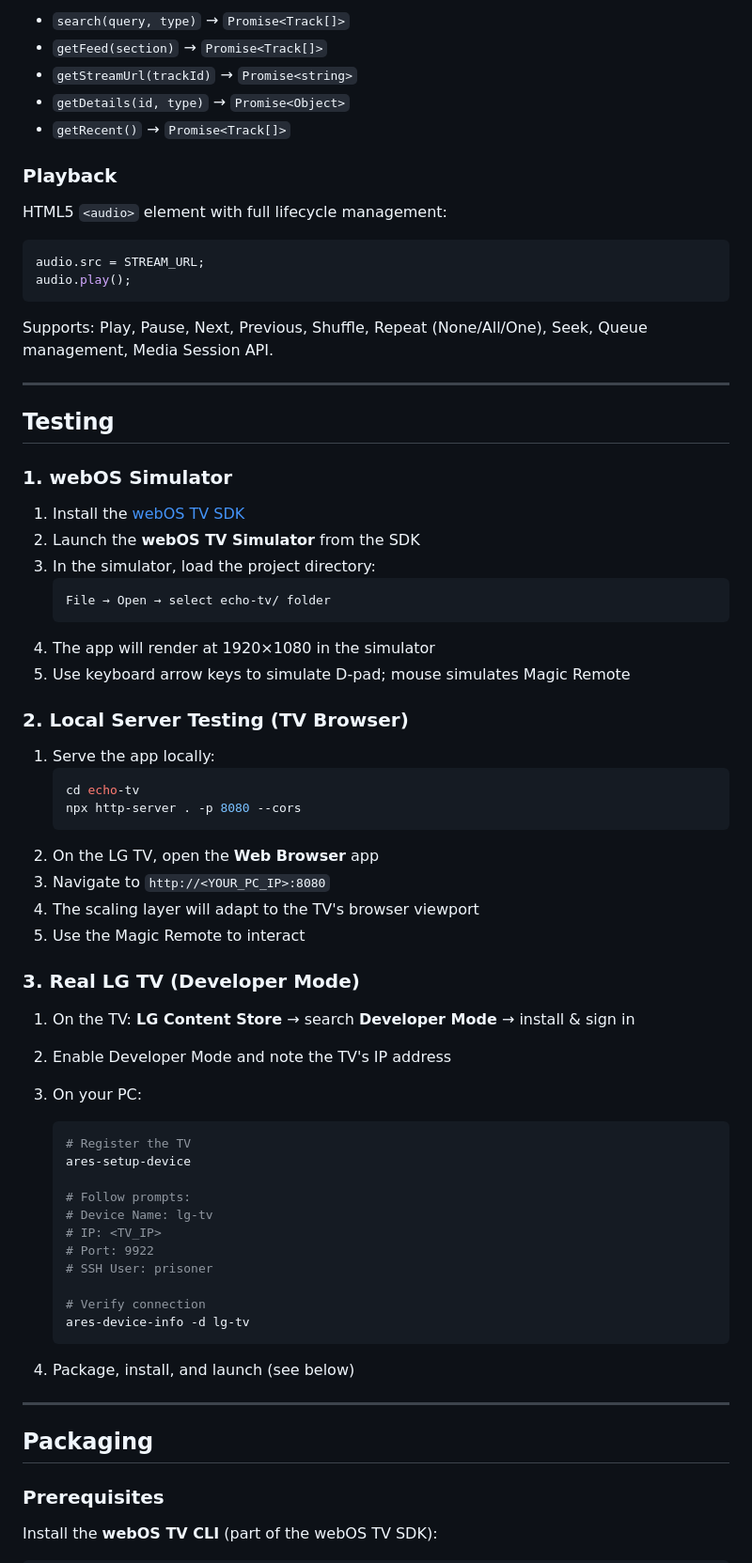
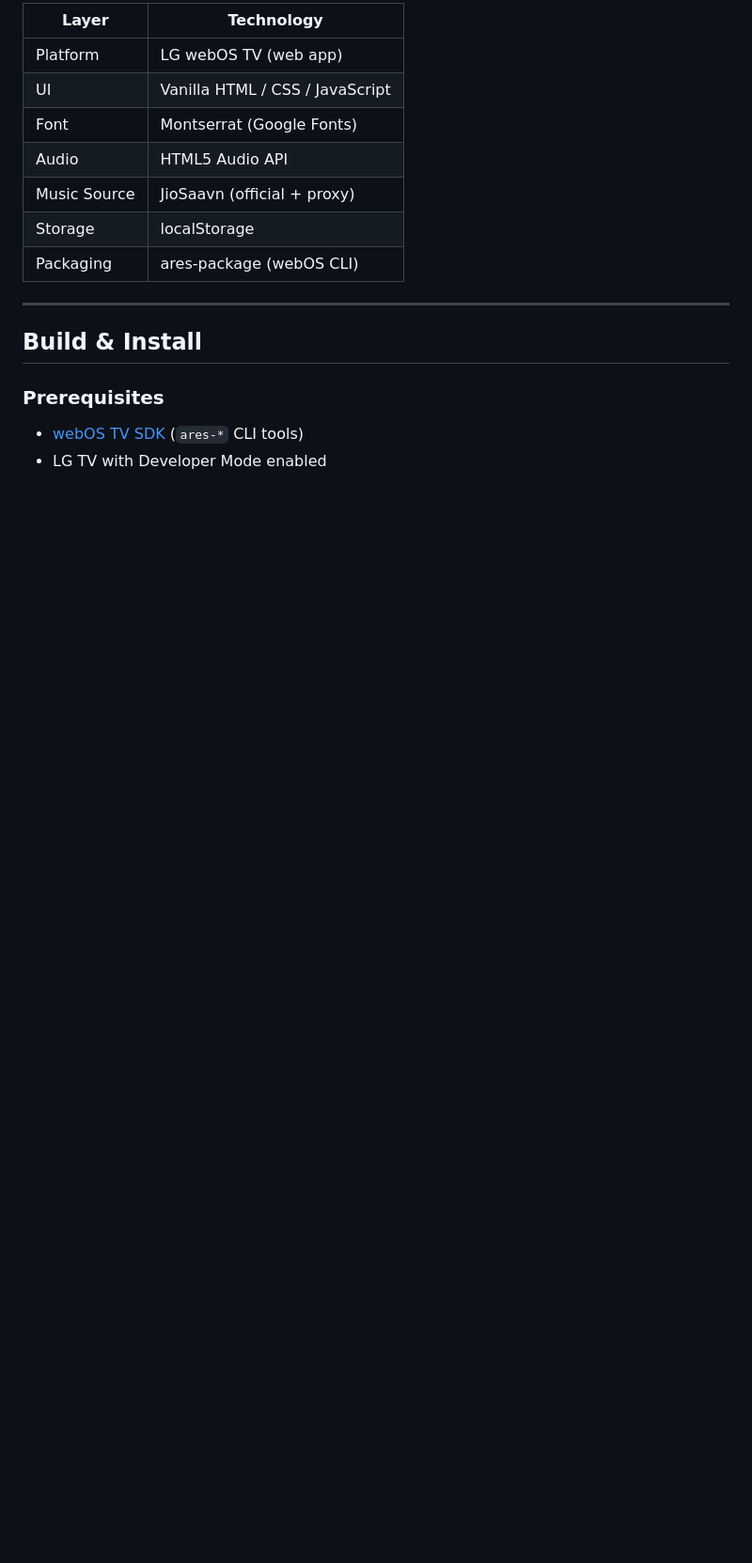
Before and after one commit to ruthvik-01/Auralis-ipk, a Markdown page: README.md, the part around one of its changes. Shown at 94% size. Rendered like a GitHub page; blank space fills up the shorter version.

````diff
--- a/README.md
+++ b/README.md
@@ -61,74 +81,19 @@ Each module normalizes responses into a common track format and exposes:
-- `search(query, type)` → `Promise<Track[]>`
-- `getFeed(section)` → `Promise<Track[]>`
-- `getStreamUrl(trackId)` → `Promise<string>`
-- `getDetails(id, type)` → `Promise<Object>`
-- `getRecent()` → `Promise<Track[]>`
-
-### Playback
-
-HTML5 `<audio>` element with full lifecycle management:
-
-```js
-audio.src = STREAM_URL;
-audio.play();
-```
-
-Supports: Play, Pause, Next, Previous, Shuffle, Repeat (None/All/One), Seek, Queue management, Media Session API.
+| Layer        | Technology                      |
+| ------------ | ------------------------------- |
+| Platform     | LG webOS TV (web app)           |
+| UI           | Vanilla HTML / CSS / JavaScript |
+| Font         | Montserrat (Google Fonts)       |
+| Audio        | HTML5 Audio API                 |
+| Music Source | JioSaavn (official + proxy)     |
+| Storage      | localStorage                    |
+| Packaging    | ares-package (webOS CLI)        |
 
 ---
 
-## Testing
-
-### 1. webOS Simulator
-
-1. Install the [webOS TV SDK](https://webostv.developer.lge.com/develop/tools/sdk-introduction)
-2. Launch the **webOS TV Simulator** from the SDK
-3. In the simulator, load the project directory:
-   ```
-   File → Open → select echo-tv/ folder
-   ```
-4. The app will render at 1920×1080 in the simulator
-5. Use keyboard arrow keys to simulate D-pad; mouse simulates Magic Remote
-
-### 2. Local Server Testing (TV Browser)
-
-1. Serve the app locally:
-   ```bash
-   cd echo-tv
-   npx http-server . -p 8080 --cors
-   ```
-2. On the LG TV, open the **Web Browser** app
-3. Navigate to `http://<YOUR_PC_IP>:8080`
-4. The scaling layer will adapt to the TV's browser viewport
-5. Use the Magic Remote to interact
-
-### 3. Real LG TV (Developer Mode)
-
-1. On the TV: **LG Content Store** → search **Developer Mode** → install & sign in
-2. Enable Developer Mode and note the TV's IP address
-3. On your PC:
-
-   ```bash
-   # Register the TV
-   ares-setup-device
-
-   # Follow prompts:
-   # Device Name: lg-tv
-   # IP: <TV_IP>
-   # Port: 9922
-   # SSH User: prisoner
-
-   # Verify connection
-   ares-device-info -d lg-tv
-   ```
-
-4. Package, install, and launch (see below)
-
----
-
-## Packaging
+## Build & Install
 
 ### Prerequisites
 
-Install the **webOS TV CLI** (part of the webOS TV SDK):
+- [webOS TV SDK](https://webostv.developer.lge.com/develop/tools/cli-installation) (`ares-*` CLI tools)
+- LG TV with Developer Mode enabled
 
````
Also changed, not shown: other parts of README.md (+96 -134 lines).
